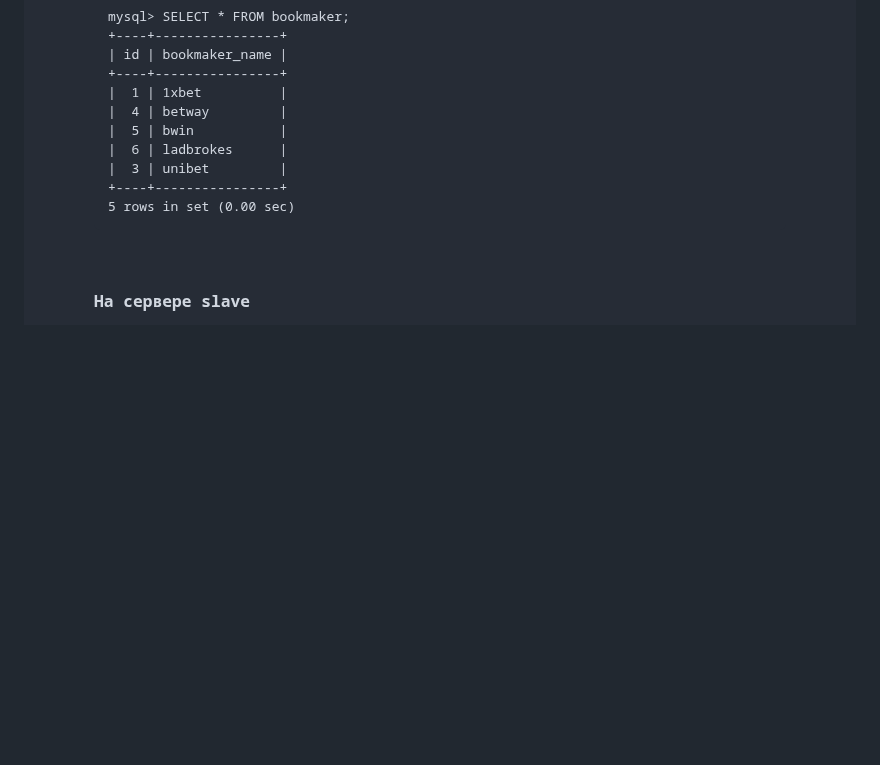
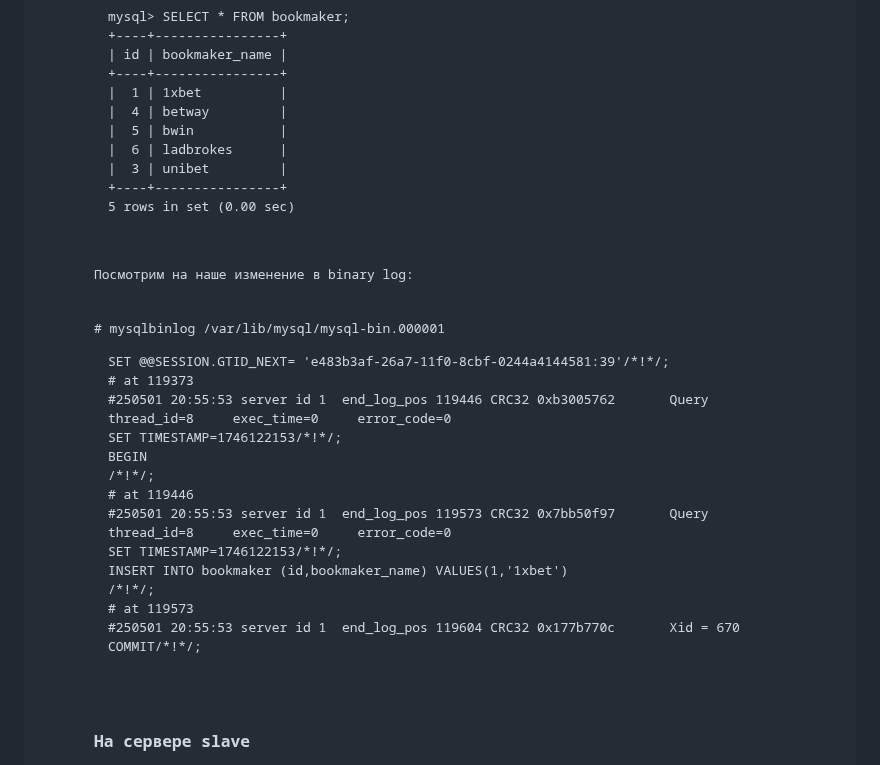
Before and after one commit to Pterodaktel/Linux2024, a Markdown page: mysql/Readme.md, the part around the change. GitHub-like rendering; blank space fills up the shorter version.

```diff
--- a/mysql/Readme.md
+++ b/mysql/Readme.md
@@ -315,6 +315,25 @@ mysql> SELECT * FROM bookmaker;
 5 rows in set (0.00 sec)
 </pre>
 
+<p>Посмотрим на наше изменение в binary log:</p>
+<code># mysqlbinlog /var/lib/mysql/mysql-bin.000001</code>
+<pre>
+SET @@SESSION.GTID_NEXT= 'e483b3af-26a7-11f0-8cbf-0244a4144581:39'/*!*/;
+# at 119373
+#250501 20:55:53 server id 1  end_log_pos 119446 CRC32 0xb3005762       Query   thread_id=8     exec_time=0     error_code=0
+SET TIMESTAMP=1746122153/*!*/;
+BEGIN
+/*!*/;
+# at 119446
+#250501 20:55:53 server id 1  end_log_pos 119573 CRC32 0x7bb50f97       Query   thread_id=8     exec_time=0     error_code=0
+SET TIMESTAMP=1746122153/*!*/;
+INSERT INTO bookmaker (id,bookmaker_name) VALUES(1,'1xbet')
+/*!*/;
+# at 119573
+#250501 20:55:53 server id 1  end_log_pos 119604 CRC32 0x177b770c       Xid = 670
+COMMIT/*!*/;
+</pre>
+
 <h3>На сервере slave</h3>
 <p>Убеждаемся, что внесенные изменения отразились в реплике:</p>
 <pre>
```
